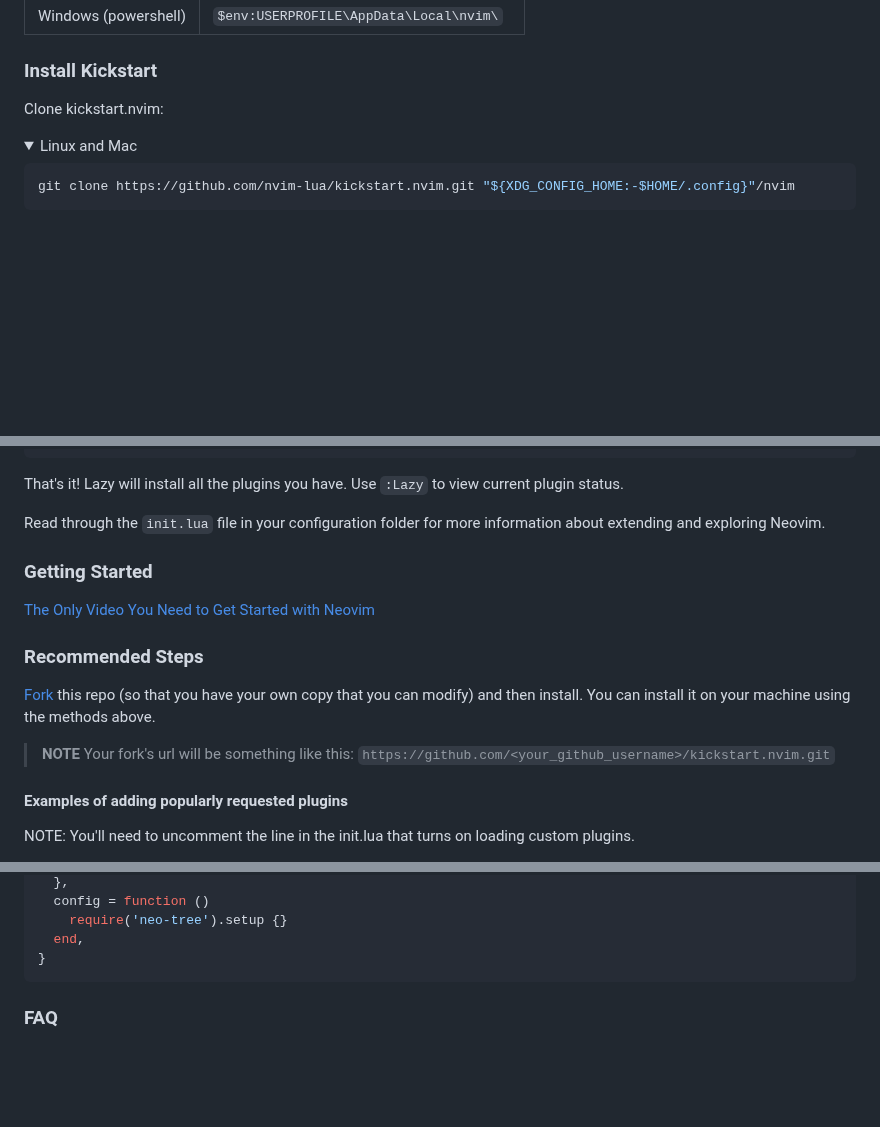
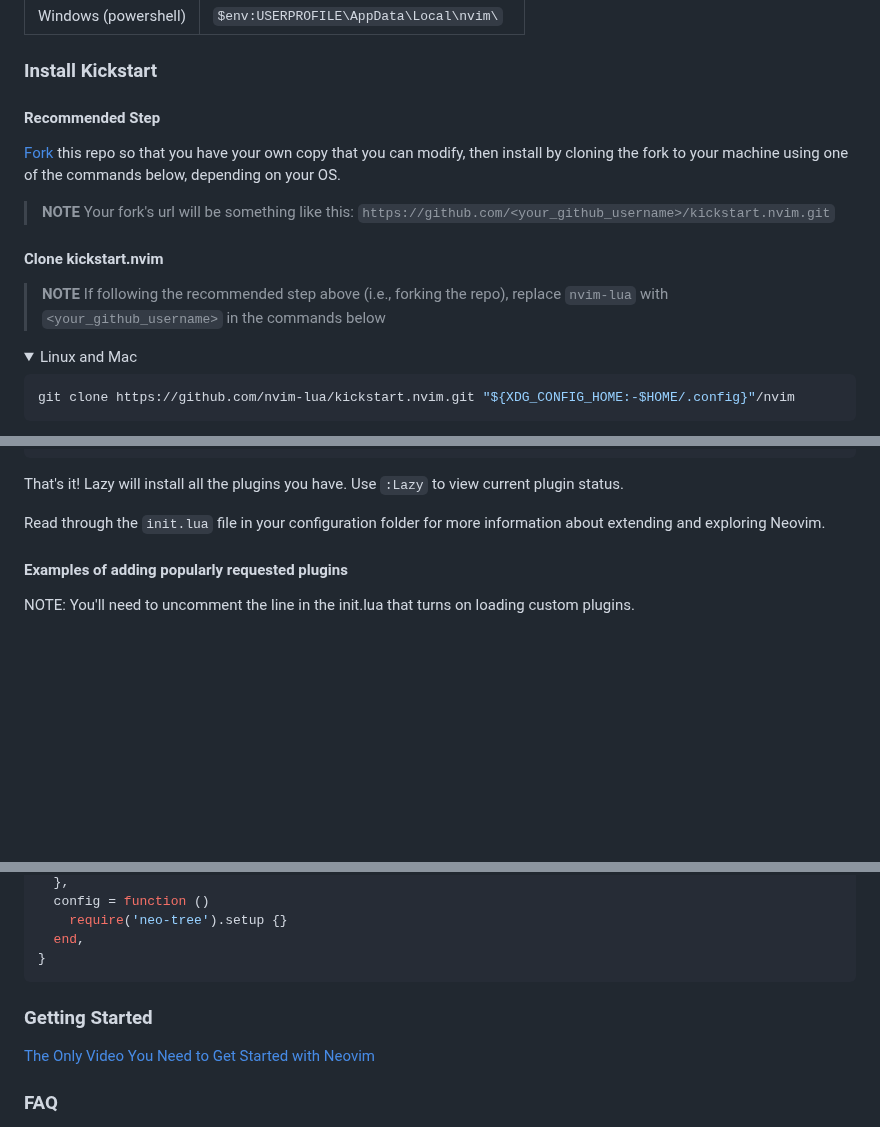
Before and after one commit to ccheetham/nvim.archived, a Markdown page: README.md, 3 parts joined by grey strips. GitHub-like rendering; folded sections open; blank space fills up the shorter version.

Commit message:
Update README.md (#781)
The recommended step of forking the repo coming sequentially after the step instructing users to clone the current repo doesn't make sense.

This commit orders the install instructions in a manner that's more logical.

````diff
--- a/README.md
+++ b/README.md
@@ -48,7 +48,16 @@ Neovim's configurations are located under the following paths, depending on your
 
 ### Install Kickstart
 
-Clone kickstart.nvim:
+#### Recommended Step
+
+[Fork](https://docs.github.com/en/get-started/quickstart/fork-a-repo) this repo so that you have your own copy that you can modify, then install by cloning the fork to your machine using one of the commands below, depending on your OS.
+
+> **NOTE**
+> Your fork's url will be something like this: `https://github.com/<your_github_username>/kickstart.nvim.git`
+
+#### Clone kickstart.nvim
+> **NOTE**
+> If following the recommended step above (i.e., forking the repo), replace `nvim-lua` with `<your_github_username>` in the commands below
 
 <details><summary> Linux and Mac </summary>
 
@@ -88,18 +97,6 @@ current plugin status.
 Read through the `init.lua` file in your configuration folder for more
 information about extending and exploring Neovim.
 
-### Getting Started
-
-[The Only Video You Need to Get Started with Neovim](https://youtu.be/m8C0Cq9Uv9o)
-
-### Recommended Steps
-
-[Fork](https://docs.github.com/en/get-started/quickstart/fork-a-repo) this repo
-(so that you have your own copy that you can modify) and then install. You
-can install it on your machine using the methods above.
-
-> **NOTE**
-> Your fork's url will be something like this: `https://github.com/<your_github_username>/kickstart.nvim.git`
 
 #### Examples of adding popularly requested plugins
 
@@ -158,6 +155,10 @@ return {
 ```
 
 </details>
+
+### Getting Started
+
+[The Only Video You Need to Get Started with Neovim](https://youtu.be/m8C0Cq9Uv9o)
 
 ### FAQ
 
````
